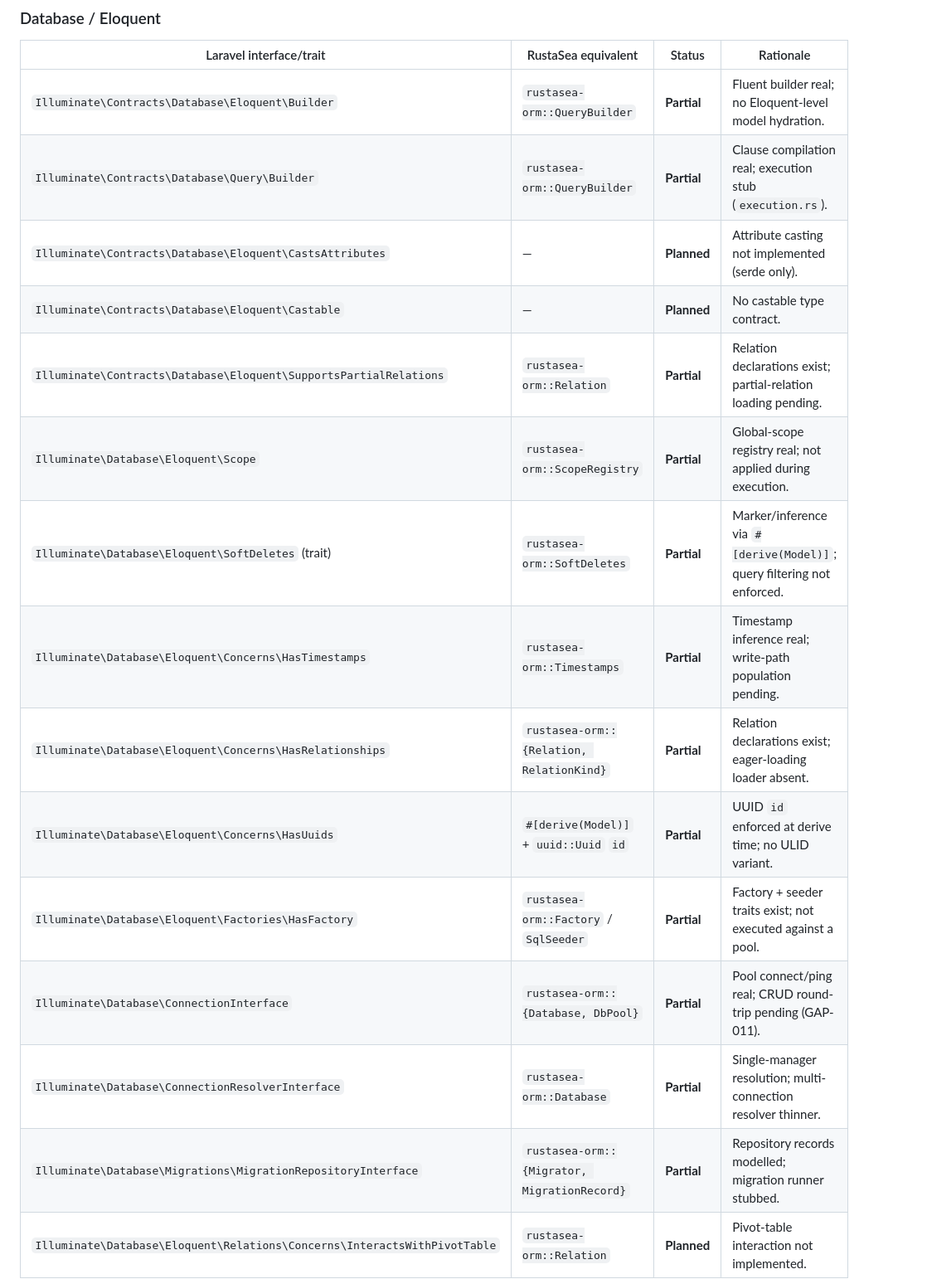
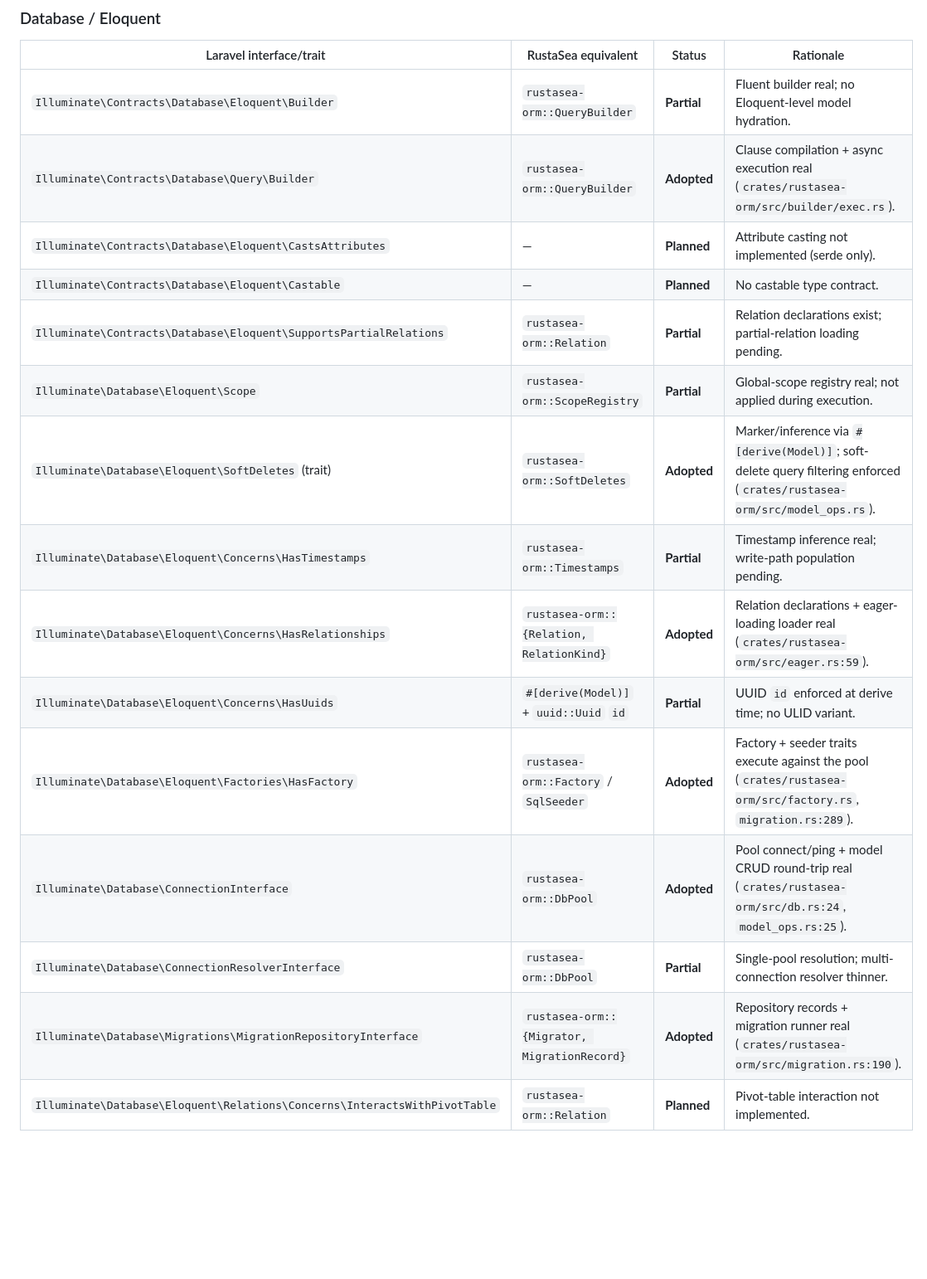
Before and after one commit to rustasea/rustasea, a Markdown page: docs/laravel-parity.md, the part around one of its changes. Shown at 83% size. Drawn GitHub-style; blank space fills up the shorter version.

```diff
--- a/docs/laravel-parity.md
+++ b/docs/laravel-parity.md
@@ -115,19 +115,19 @@ It is the API-surface parity layer. It is intentionally **not** a 1:1 inventory
 | Laravel interface/trait | RustaSea equivalent | Status | Rationale |
 |---|---|---|---|
 | `Illuminate\Contracts\Database\Eloquent\Builder` | `rustasea-orm::QueryBuilder` | **Partial** | Fluent builder real; no Eloquent-level model hydration. |
-| `Illuminate\Contracts\Database\Query\Builder` | `rustasea-orm::QueryBuilder` | **Partial** | Clause compilation real; execution stub (`execution.rs`). |
+| `Illuminate\Contracts\Database\Query\Builder` | `rustasea-orm::QueryBuilder` | **Adopted** | Clause compilation + async execution real (`crates/rustasea-orm/src/builder/exec.rs`). |
 | `Illuminate\Contracts\Database\Eloquent\CastsAttributes` | — | **Planned** | Attribute casting not implemented (serde only). |
 | `Illuminate\Contracts\Database\Eloquent\Castable` | — | **Planned** | No castable type contract. |
 | `Illuminate\Contracts\Database\Eloquent\SupportsPartialRelations` | `rustasea-orm::Relation` | **Partial** | Relation declarations exist; partial-relation loading pending. |
 | `Illuminate\Database\Eloquent\Scope` | `rustasea-orm::ScopeRegistry` | **Partial** | Global-scope registry real; not applied during execution. |
-| `Illuminate\Database\Eloquent\SoftDeletes` (trait) | `rustasea-orm::SoftDeletes` | **Partial** | Marker/inference via `#[derive(Model)]`; query filtering not enforced. |
+| `Illuminate\Database\Eloquent\SoftDeletes` (trait) | `rustasea-orm::SoftDeletes` | **Adopted** | Marker/inference via `#[derive(Model)]`; soft-delete query filtering enforced (`crates/rustasea-orm/src/model_ops.rs`). |
 | `Illuminate\Database\Eloquent\Concerns\HasTimestamps` | `rustasea-orm::Timestamps` | **Partial** | Timestamp inference real; write-path population pending. |
-| `Illuminate\Database\Eloquent\Concerns\HasRelationships` | `rustasea-orm::{Relation, RelationKind}` | **Partial** | Relation declarations exist; eager-loading loader absent. |
+| `Illuminate\Database\Eloquent\Concerns\HasRelationships` | `rustasea-orm::{Relation, RelationKind}` | **Adopted** | Relation declarations + eager-loading loader real (`crates/rustasea-orm/src/eager.rs:59`). |
 | `Illuminate\Database\Eloquent\Concerns\HasUuids` | `#[derive(Model)]` + `uuid::Uuid` `id` | **Partial** | UUID `id` enforced at derive time; no ULID variant. |
-| `Illuminate\Database\Eloquent\Factories\HasFactory` | `rustasea-orm::Factory` / `SqlSeeder` | **Partial** | Factory + seeder traits exist; not executed against a pool. |
-| `Illuminate\Database\ConnectionInterface` | `rustasea-orm::{Database, DbPool}` | **Partial** | Pool connect/ping real; CRUD round-trip pending (GAP-011). |
-| `Illuminate\Database\ConnectionResolverInterface` | `rustasea-orm::Database` | **Partial** | Single-manager resolution; multi-connection resolver thinner. |
-| `Illuminate\Database\Migrations\MigrationRepositoryInterface` | `rustasea-orm::{Migrator, MigrationRecord}` | **Partial** | Repository records modelled; migration runner stubbed. |
+| `Illuminate\Database\Eloquent\Factories\HasFactory` | `rustasea-orm::Factory` / `SqlSeeder` | **Adopted** | Factory + seeder traits execute against the pool (`crates/rustasea-orm/src/factory.rs`, `migration.rs:289`). |
+| `Illuminate\Database\ConnectionInterface` | `rustasea-orm::DbPool` | **Adopted** | Pool connect/ping + model CRUD round-trip real (`crates/rustasea-orm/src/db.rs:24`, `model_ops.rs:25`). |
+| `Illuminate\Database\ConnectionResolverInterface` | `rustasea-orm::DbPool` | **Partial** | Single-pool resolution; multi-connection resolver thinner. |
+| `Illuminate\Database\Migrations\MigrationRepositoryInterface` | `rustasea-orm::{Migrator, MigrationRecord}` | **Adopted** | Repository records + migration runner real (`crates/rustasea-orm/src/migration.rs:190`). |
 | `Illuminate\Database\Eloquent\Relations\Concerns\InteractsWithPivotTable` | `rustasea-orm::Relation` | **Planned** | Pivot-table interaction not implemented. |
 
 ### Routing / Http
```
Also changed, not shown: other parts of docs/laravel-parity.md (+11 -11 lines), README.md (+1 -1 lines).
